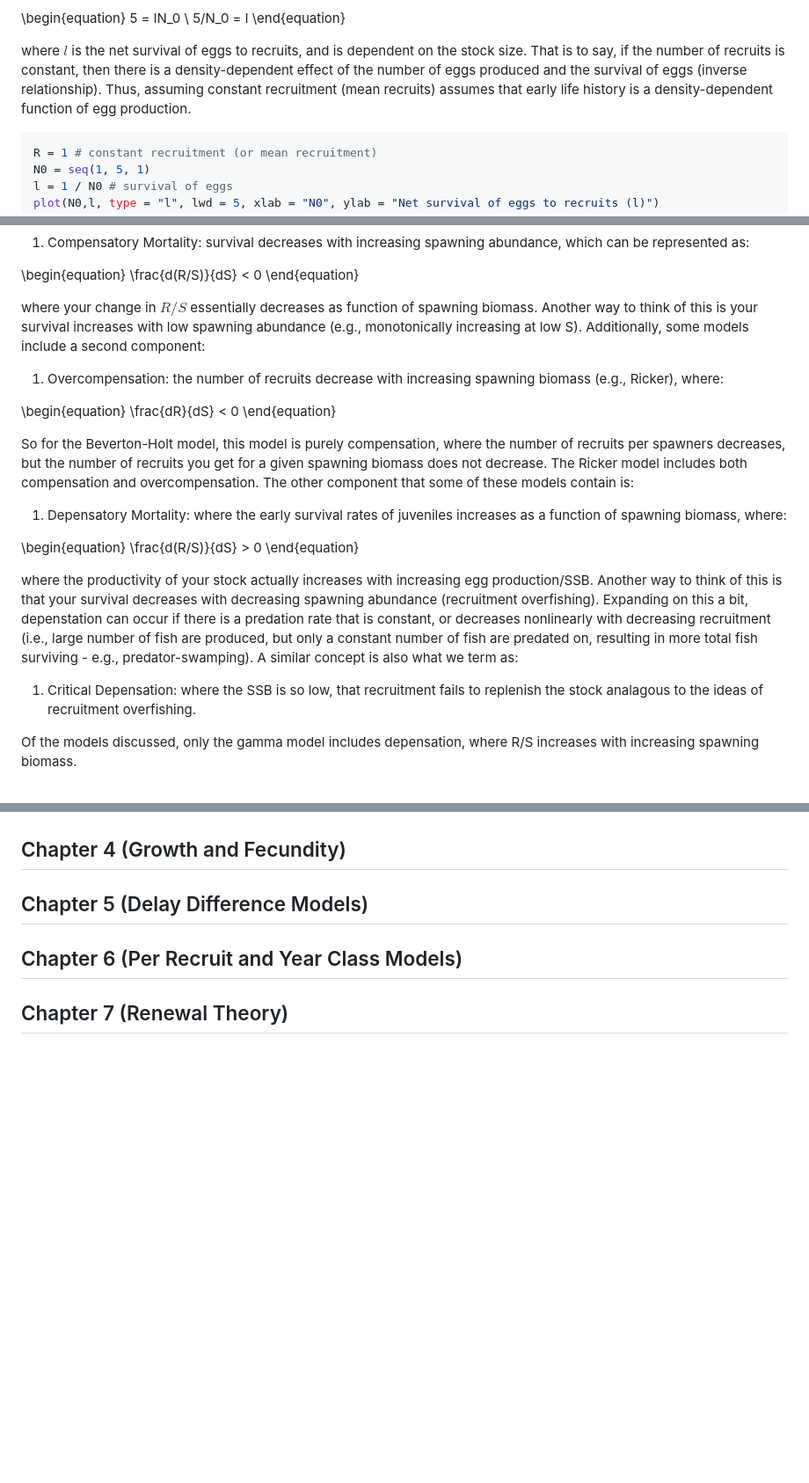
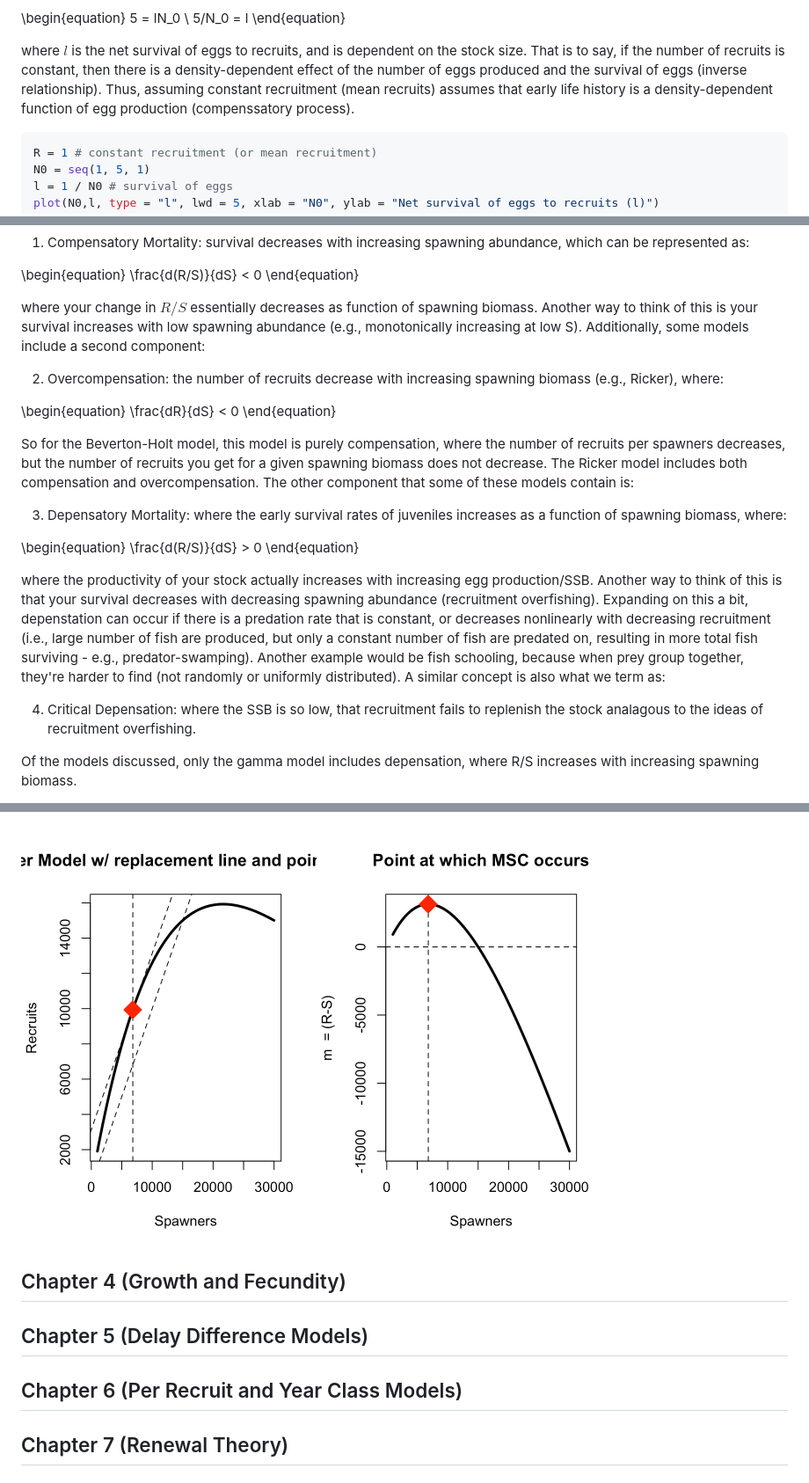
Before and after one commit to chengmatt/Comprehensive-Exam-Notes, a Markdown page: docs/01-Quinn-and-Deriso-1999.md, 3 parts joined by grey strips. Shown: that part at 88% size. Drawn GitHub-style; pictures changed too: docs/01-Quinn-and-Deriso-1999_files/figure-html/unnamed-chunk-26-1.png (added); blank space fills up the shorter version.

````diff
--- a/docs/01-Quinn-and-Deriso-1999.md
+++ b/docs/01-Quinn-and-Deriso-1999.md
@@ -1188,7 +1188,7 @@ If the number of recruits is constant, say $R = 5$, then the above relationship
 5/N_0 = l
 \end{equation}
 
-where $l$ is the net survival of eggs to recruits, and is dependent on the stock size. That is to say, if the number of recruits is constant, then there is a density-dependent effect of the number of eggs produced and the survival of eggs (inverse relationship). Thus, assuming constant recruitment (mean recruits) assumes that early life history is a density-dependent function of egg production.
+where $l$ is the net survival of eggs to recruits, and is dependent on the stock size. That is to say, if the number of recruits is constant, then there is a density-dependent effect of the number of eggs produced and the survival of eggs (inverse relationship). Thus, assuming constant recruitment (mean recruits) assumes that early life history is a density-dependent function of egg production (compenssatory process).
 
 
 ```r
@@ -1370,7 +1370,7 @@ If spawning stock is measured in terms of egg production, then $R/S$ represents
 
 where your change in $R/S$ essentially decreases as function of spawning biomass. Another way to think of this is your survival increases with low spawning abundance (e.g., monotonically increasing at low S). Additionally, some models include a second component:
 
-1. Overcompensation: the number of recruits decrease with increasing spawning biomass (e.g., Ricker), where:
+2. Overcompensation: the number of recruits decrease with increasing spawning biomass (e.g., Ricker), where:
 
 \begin{equation}
 \frac{dR}{dS} < 0
@@ -1378,15 +1378,15 @@ where your change in $R/S$ essentially decreases as function of spawning biomass
 
 So for the Beverton-Holt model, this model is purely compensation, where the number of recruits per spawners decreases, but the number of recruits you get for a given spawning biomass does not decrease. The Ricker model includes both compensation and overcompensation. The other component that some of these models contain is:
 
-1. Depensatory Mortality: where the early survival rates of juveniles increases as a function of spawning biomass, where:
+3. Depensatory Mortality: where the early survival rates of juveniles increases as a function of spawning biomass, where:
 
 \begin{equation}
 \frac{d(R/S)}{dS} > 0
 \end{equation}
 
-where the productivity of your stock actually increases with increasing egg production/SSB. Another way to think of this is that your survival decreases with decreasing spawning abundance (recruitment overfishing). Expanding on this a bit, depenstation can occur if there is a predation rate that is constant, or decreases nonlinearly with decreasing recruitment (i.e., large number of fish are produced, but only a constant number of fish are predated on, resulting in more total fish surviving - e.g., predator-swamping). A similar concept is also what we term as:
+where the productivity of your stock actually increases with increasing egg production/SSB. Another way to think of this is that your survival decreases with decreasing spawning abundance (recruitment overfishing). Expanding on this a bit, depenstation can occur if there is a predation rate that is constant, or decreases nonlinearly with decreasing recruitment (i.e., large number of fish are produced, but only a constant number of fish are predated on, resulting in more total fish surviving - e.g., predator-swamping). Another example would be fish schooling, because when prey group together, they're harder to find (not randomly or uniformly distributed). A similar concept is also what we term as:
 
-1. Critical Depensation: where the SSB is so low, that recruitment fails to replenish the stock analagous to the ideas of recruitment overfishing.
+4. Critical Depensation: where the SSB is so low, that recruitment fails to replenish the stock analagous to the ideas of recruitment overfishing.
 
 Of the models discussed, only the gamma model includes depensation, where R/S increases with increasing spawning biomass.
 
@@ -1429,3 +1490,4 @@ For non-linear approaches and how to go about parameterizing, see pages 103 - 10
+<img src="01-Quinn-and-Deriso-1999_files/figure-html/unnamed-chunk-26-1.png" width="672" />
 
 
 ## Chapter 4 (Growth and Fecundity)
````
Also changed, not shown: other parts of docs/01-Quinn-and-Deriso-1999.md (+61 -0 lines), docs/index.md (+1 -1 lines), 12 other files.
